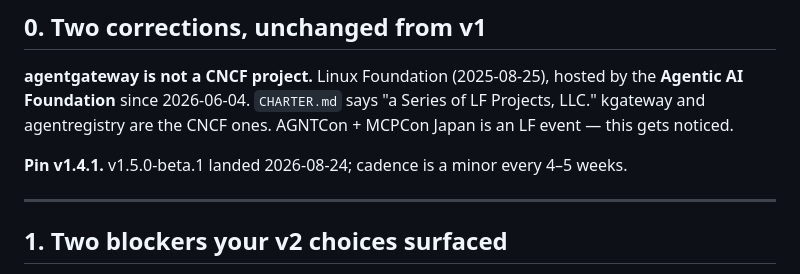
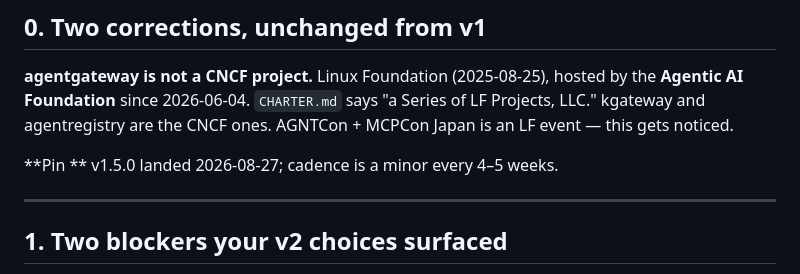
Before and after one commit to linsun/imagine, a Markdown page: docs/keynote-demo-design.md, the part around the change. GitHub-like rendering.

```diff
--- a/docs/keynote-demo-design.md
+++ b/docs/keynote-demo-design.md
@@ -17,7 +17,7 @@ of a hosted gallery.
 Projects, LLC." kgateway and agentregistry are the CNCF ones. AGNTCon + MCPCon Japan
 is an LF event — this gets noticed.
 
-**Pin v1.4.1.** v1.5.0-beta.1 landed 2026-08-24; cadence is a minor every 4–5 weeks.
+**Pin ** v1.5.0 landed 2026-08-27; cadence is a minor every 4–5 weeks.
 
 ---
 
```
